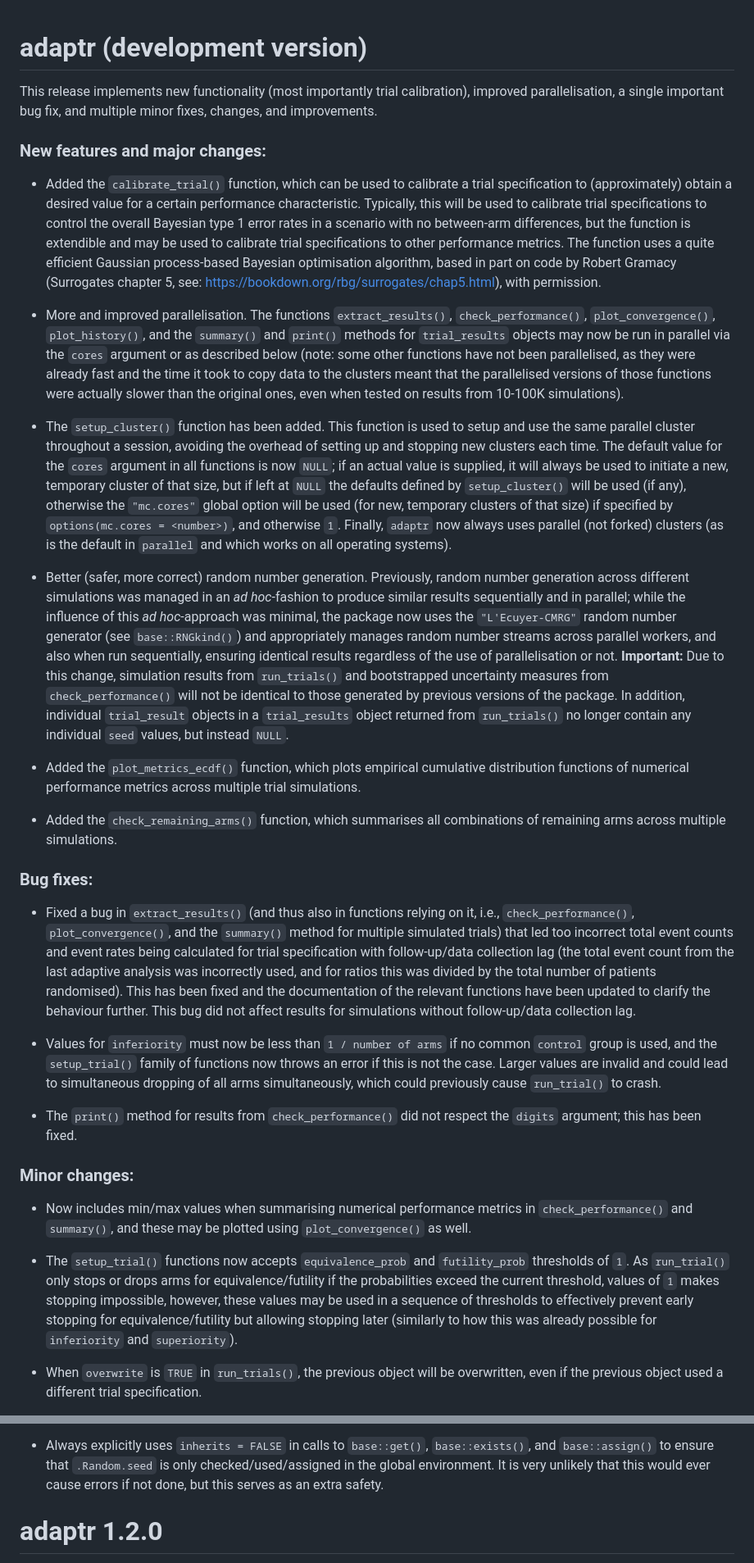
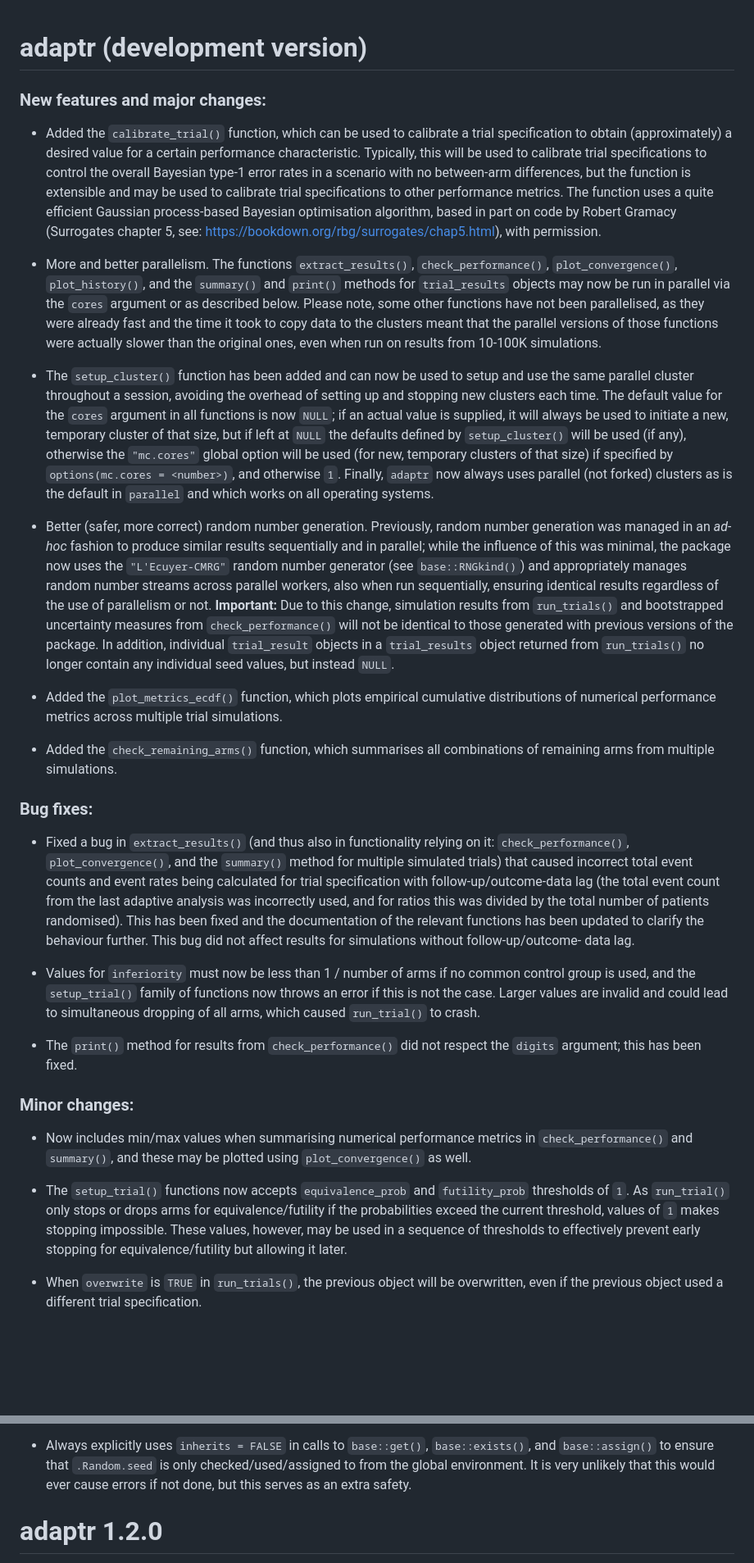
Before and after one commit to INCEPTdk/adaptr, a Markdown page: NEWS.md, 2 parts joined by grey strips. Shown at 82% size. GitHub-like rendering; blank space fills up the shorter version.

Commit message:
Feedback NEWS

```diff
--- a/NEWS.md
+++ b/NEWS.md
@@ -1,33 +1,29 @@
 # adaptr (development version)
-
-This release implements new functionality (most importantly trial calibration),
-improved parallelisation, a single important bug fix, and multiple minor fixes,
-changes, and improvements.
 
 ### New features and major changes:
 
 *   Added the `calibrate_trial()` function, which can be used to calibrate a
-    trial specification to (approximately) obtain a desired value for a certain
+    trial specification to obtain (approximately) a desired value for a certain
     performance characteristic. Typically, this will be used to calibrate trial
-    specifications to control the overall Bayesian type 1 error rates in a
-    scenario with no between-arm differences, but the function is extendible and
+    specifications to control the overall Bayesian type-1 error rates in a
+    scenario with no between-arm differences, but the function is extensible and
     may be used to calibrate trial specifications to other performance metrics.
     The function uses a quite efficient Gaussian process-based Bayesian
     optimisation algorithm, based in part on code by Robert Gramacy (Surrogates
     chapter 5, see: https://bookdown.org/rbg/surrogates/chap5.html), with
     permission.
 
-*   More and improved parallelisation. The functions `extract_results()`,
+*   More and better parallelism. The functions `extract_results()`,
     `check_performance()`, `plot_convergence()`, `plot_history()`, and the
     `summary()` and `print()` methods for `trial_results` objects may now be run
-    in parallel via the `cores` argument or as described below (note: some
+    in parallel via the `cores` argument or as described below. Please note, some
     other functions have not been parallelised, as they were already fast and
-    the time it took to copy data to the clusters meant that the parallelised
+    the time it took to copy data to the clusters meant that the parallel
     versions of those functions were actually slower than the original ones,
-    even when tested on results from 10-100K simulations).
+    even when run on results from 10-100K simulations.
 
-*   The `setup_cluster()` function has been added. This function is used to
-    setup and use the same parallel cluster throughout a session, avoiding the
+*   The `setup_cluster()` function has been added and can now be used to setup
+    and use the same parallel cluster throughout a session, avoiding the
     overhead of setting up and stopping new clusters each time. The default
     value for the `cores` argument in all functions is now `NULL`; if an actual
     value is supplied, it will always be used to initiate a new, temporary
@@ -35,48 +31,48 @@ changes, and improvements.
     `setup_cluster()` will be used (if any), otherwise the `"mc.cores"` global
     option will be used (for new, temporary clusters of that size) if specified
     by `options(mc.cores = <number>)`, and otherwise `1`.
-    Finally, `adaptr` now always uses parallel (not forked) clusters (as is the
-    default in `parallel` and which works on all operating systems).
+    Finally, `adaptr` now always uses parallel (not forked) clusters as is the
+    default in `parallel` and which works on all operating systems.
 
 *   Better (safer, more correct) random number generation. Previously, random
-    number generation across different simulations was managed in an
-    *ad hoc*-fashion to produce similar results sequentially and in parallel;
-    while the influence of this *ad hoc*-approach was minimal, the package now
-    uses the `"L'Ecuyer-CMRG"` random number generator (see `base::RNGkind()`)
-    and appropriately manages random number streams across parallel workers, and
-    also when run sequentially, ensuring identical results regardless of the use
-    of parallelisation or not. **Important:** Due to this change, simulation
-    results from `run_trials()` and bootstrapped uncertainty measures from
-    `check_performance()` will not be identical to those generated by previous
-    versions of the package. In addition, individual `trial_result` objects in a
-    `trial_results` object returned from `run_trials()` no longer contain any
-    individual `seed` values, but instead `NULL`.
+    number generation was managed in an *ad-hoc* fashion to produce similar
+    results sequentially and in parallel; while the influence of this was
+    minimal, the package now uses the `"L'Ecuyer-CMRG"` random number generator
+    (see `base::RNGkind()`) and appropriately manages random number streams
+    across parallel workers, also when run sequentially, ensuring identical
+    results regardless of the use of parallelism or not.
+    **Important:** Due to this change, simulation results from `run_trials()`
+    and bootstrapped uncertainty measures from `check_performance()` will not be
+    identical to those generated with previous versions of the package. In
+    addition, individual `trial_result` objects in a `trial_results` object
+    returned from `run_trials()` no longer contain any individual seed values,
+    but instead `NULL`.
 
 *   Added the `plot_metrics_ecdf()` function, which plots empirical cumulative
-    distribution functions of numerical performance metrics across multiple
-    trial simulations.
+    distributions of numerical performance metrics across multiple trial
+    simulations.
 
 *   Added the `check_remaining_arms()` function, which summarises all
-    combinations of remaining arms across multiple simulations.
+    combinations of remaining arms from multiple simulations.
 
 ### Bug fixes:
 
-*   Fixed a bug in `extract_results()` (and thus also in functions relying on
-    it, i.e., `check_performance()`, `plot_convergence()`, and the `summary()`
-    method for multiple simulated trials) that led too incorrect total event
+*   Fixed a bug in `extract_results()` (and thus also in functionality relying on
+    it: `check_performance()`, `plot_convergence()`, and the `summary()`
+    method for multiple simulated trials) that caused incorrect total event
     counts and event rates being calculated for trial specification with
-    follow-up/data collection lag (the total event count from the last adaptive
+    follow-up/outcome-data lag (the total event count from the last adaptive
     analysis was incorrectly used, and for ratios this was divided by the total
     number of patients randomised). This has been fixed and the documentation of
-    the relevant functions have been updated to clarify the behaviour further.
-    This bug did not affect results for simulations without follow-up/data
-    collection lag.
+    the relevant functions has been updated to clarify the behaviour further.
+    This bug did not affect results for simulations without follow-up/outcome-
+    data lag.
 
-*   Values for `inferiority` must now be less than `1 / number of arms` if no
-    common `control` group is used, and the `setup_trial()` family of functions
+*   Values for `inferiority` must now be less than 1 / number of arms if no
+    common control group is used, and the `setup_trial()` family of functions
     now throws an error if this is not the case. Larger values are invalid and
-    could lead to simultaneous dropping of all arms simultaneously, which could
-    previously cause `run_trial()` to crash.
+    could lead to simultaneous dropping of all arms, which caused `run_trial()`
+    to crash.
 
 *   The `print()` method for results from `check_performance()` did not respect
     the `digits` argument; this has been fixed.
@@ -90,10 +86,9 @@ changes, and improvements.
 *   The `setup_trial()` functions now accepts `equivalence_prob` and
     `futility_prob` thresholds of `1`. As `run_trial()` only stops or drops arms
     for equivalence/futility if the probabilities exceed the current threshold,
-    values of `1` makes stopping impossible, however, these values may be used
+    values of `1` makes stopping impossible. These values, however, may be used
     in a sequence of thresholds to effectively prevent early stopping for
-    equivalence/futility but allowing stopping later (similarly to how this was
-    already possible for `inferiority` and `superiority`).
+    equivalence/futility but allowing it later.
 
 *   When `overwrite` is `TRUE` in `run_trials()`, the previous object will be
     overwritten, even if the previous object used a different trial
@@ -124,8 +119,8 @@ changes, and improvements.
 
 *   Always explicitly uses `inherits = FALSE` in calls to `base::get()`,
     `base::exists()`, and `base::assign()` to ensure that `.Random.seed` is only
-    checked/used/assigned in the global environment. It is very unlikely that
-    this would ever cause errors if not done, but this serves as an extra
+    checked/used/assigned to from the global environment. It is very unlikely
+    that this would ever cause errors if not done, but this serves as an extra
     safety.
 
 # adaptr 1.2.0
```
